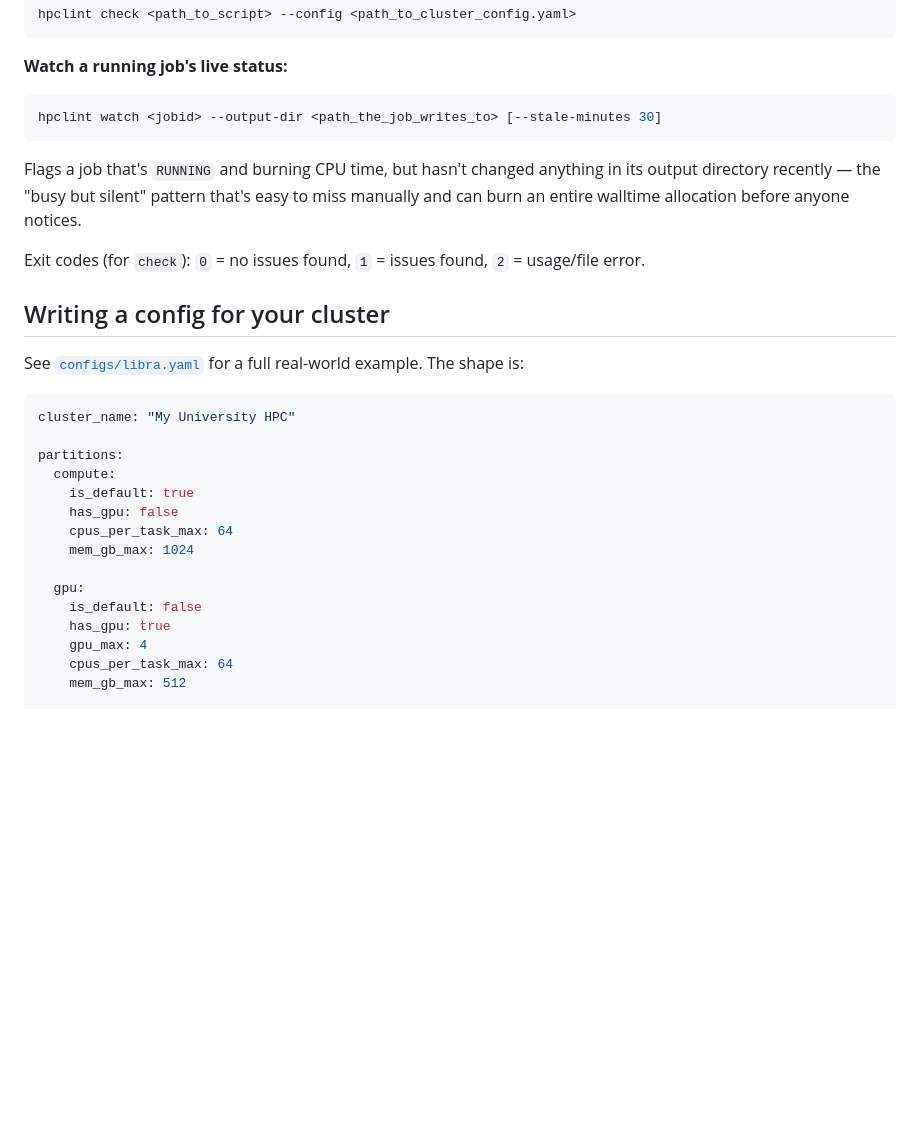
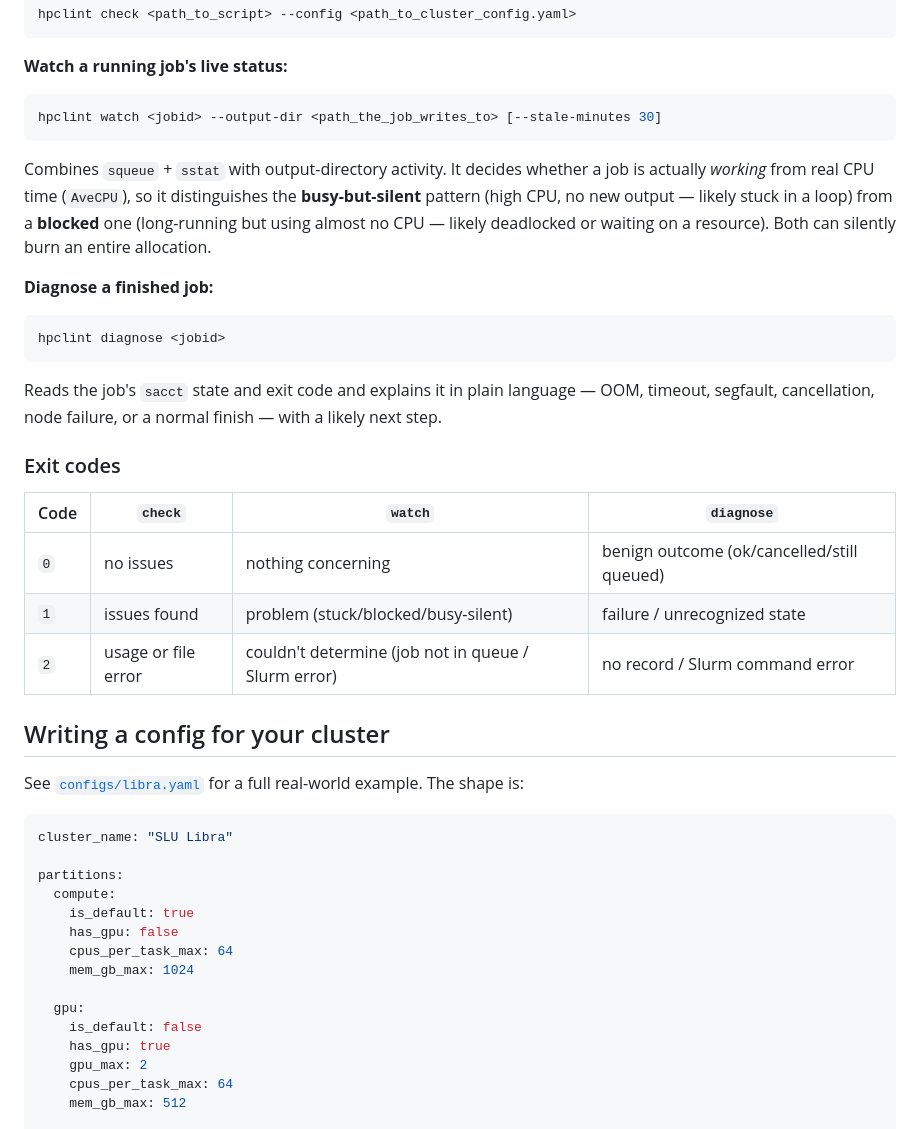
Before and after one commit to vaniwalvekar/hpclint, a Markdown page: README.md, the part around one of its changes. Rendered like a GitHub page; blank space fills up the shorter version.

````diff
--- a/README.md
+++ b/README.md
@@ -129,13 +139,27 @@ hpclint check <path_to_script> --config <path_to_cluster_config.yaml>
 ```bash
 hpclint watch <jobid> --output-dir <path_the_job_writes_to> [--stale-minutes 30]
 ```
-Flags a job that's `RUNNING` and burning CPU time, but hasn't changed
-anything in its output directory recently — the "busy but silent" pattern
-that's easy to miss manually and can burn an entire walltime allocation
-before anyone notices.
+Combines `squeue` + `sstat` with output-directory activity. It decides whether a
+job is actually *working* from real CPU time (`AveCPU`), so it distinguishes the
+**busy-but-silent** pattern (high CPU, no new output — likely stuck in a loop)
+from a **blocked** one (long-running but using almost no CPU — likely deadlocked
+or waiting on a resource). Both can silently burn an entire allocation.
 
-Exit codes (for `check`): `0` = no issues found, `1` = issues found,
-`2` = usage/file error.
+**Diagnose a finished job:**
+```bash
+hpclint diagnose <jobid>
+```
+Reads the job's `sacct` state and exit code and explains it in plain language —
+OOM, timeout, segfault, cancellation, node failure, or a normal finish — with a
+likely next step.
+
+### Exit codes
+
+| Code | `check` | `watch` | `diagnose` |
+|------|---------|---------|------------|
+| `0` | no issues | nothing concerning | benign outcome (ok/cancelled/still queued) |
+| `1` | issues found | problem (stuck/blocked/busy-silent) | failure / unrecognized state |
+| `2` | usage or file error | couldn't determine (job not in queue / Slurm error) | no record / Slurm command error |
 
 ## Writing a config for your cluster
 
@@ -143,7 +167,7 @@ See [`configs/libra.yaml`](configs/libra.yaml) for a full real-world
 example. The shape is:
 
 ```yaml
-cluster_name: "My University HPC"
+cluster_name: "SLU Libra"
 
 partitions:
   compute:
@@ -155,7 +179,7 @@ partitions:
   gpu:
     is_default: false
     has_gpu: true
-    gpu_max: 4
+    gpu_max: 2
     cpus_per_task_max: 64
     mem_gb_max: 512
 
````
Also changed, not shown: other parts of README.md (+34 -24 lines).
